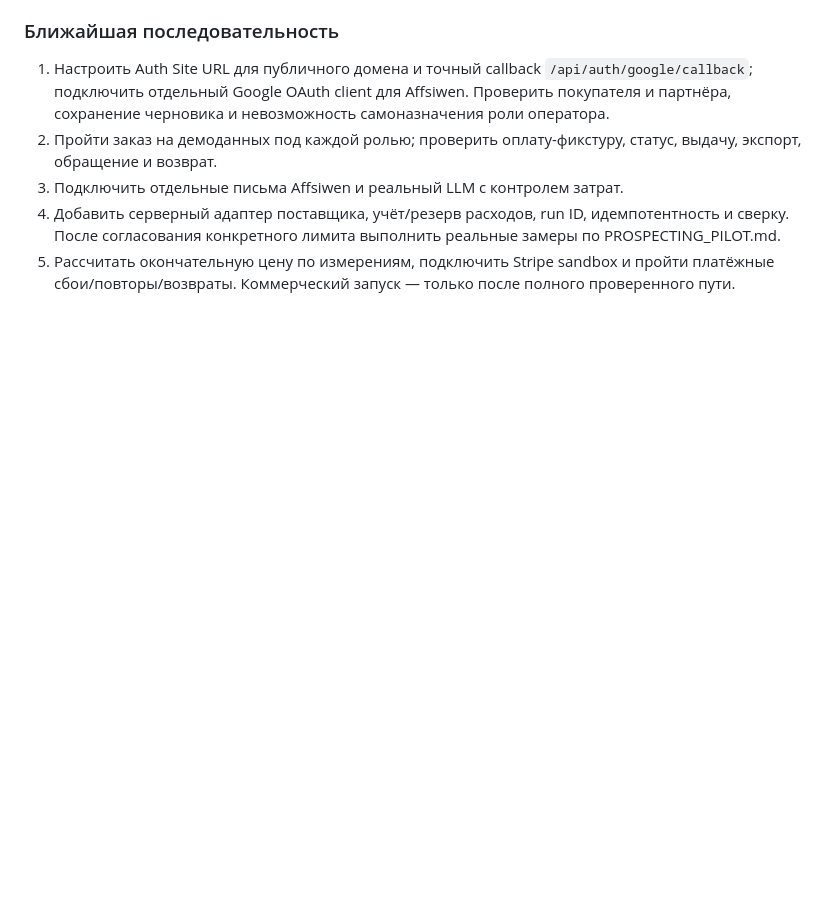
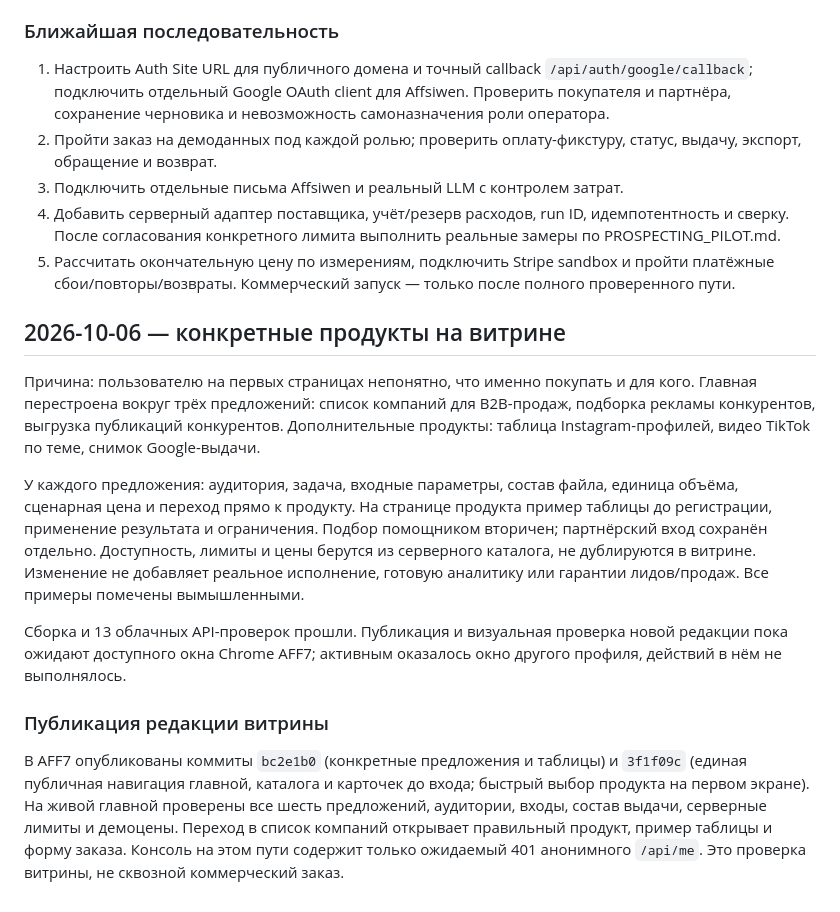
Before and after one commit to affsiw7/Affsiwen-platform, a Markdown page: docs/PROJECT_LOG.md, the part around the change. GitHub-like rendering; blank space fills up the shorter version.

```diff
--- a/docs/PROJECT_LOG.md
+++ b/docs/PROJECT_LOG.md
@@ -76,3 +76,15 @@ https://brightdata.com/pricing/web-scraper — прочитано 06.10.2026: PA
 3. Подключить отдельные письма Affsiwen и реальный LLM с контролем затрат.
 4. Добавить серверный адаптер поставщика, учёт/резерв расходов, run ID, идемпотентность и сверку. После согласования конкретного лимита выполнить реальные замеры по PROSPECTING_PILOT.md.
 5. Рассчитать окончательную цену по измерениям, подключить Stripe sandbox и пройти платёжные сбои/повторы/возвраты. Коммерческий запуск — только после полного проверенного пути.
+
+## 2026-10-06 — конкретные продукты на витрине
+
+Причина: пользователю на первых страницах непонятно, что именно покупать и для кого. Главная перестроена вокруг трёх предложений: список компаний для B2B-продаж, подборка рекламы конкурентов, выгрузка публикаций конкурентов. Дополнительные продукты: таблица Instagram-профилей, видео TikTok по теме, снимок Google-выдачи.
+
+У каждого предложения: аудитория, задача, входные параметры, состав файла, единица объёма, сценарная цена и переход прямо к продукту. На странице продукта пример таблицы до регистрации, применение результата и ограничения. Подбор помощником вторичен; партнёрский вход сохранён отдельно. Доступность, лимиты и цены берутся из серверного каталога, не дублируются в витрине. Изменение не добавляет реальное исполнение, готовую аналитику или гарантии лидов/продаж. Все примеры помечены вымышленными.
+
+Сборка и 13 облачных API-проверок прошли. Публикация и визуальная проверка новой редакции пока ожидают доступного окна Chrome AFF7; активным оказалось окно другого профиля, действий в нём не выполнялось.
+
+### Публикация редакции витрины
+
+В AFF7 опубликованы коммиты `bc2e1b0` (конкретные предложения и таблицы) и `3f1f09c` (единая публичная навигация главной, каталога и карточек до входа; быстрый выбор продукта на первом экране). На живой главной проверены все шесть предложений, аудитории, входы, состав выдачи, серверные лимиты и демоцены. Переход в список компаний открывает правильный продукт, пример таблицы и форму заказа. Консоль на этом пути содержит только ожидаемый 401 анонимного `/api/me`. Это проверка витрины, не сквозной коммерческий заказ.
```
Also changed, not shown: docs/PLAN.md (+14 -0 lines).
